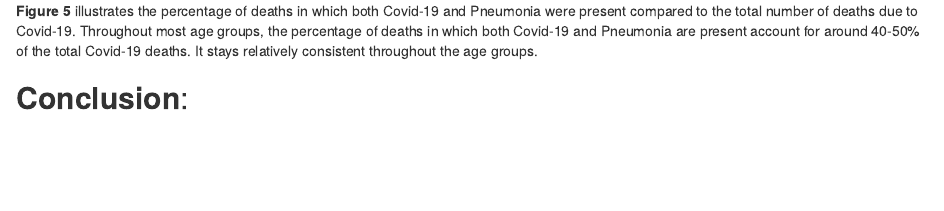
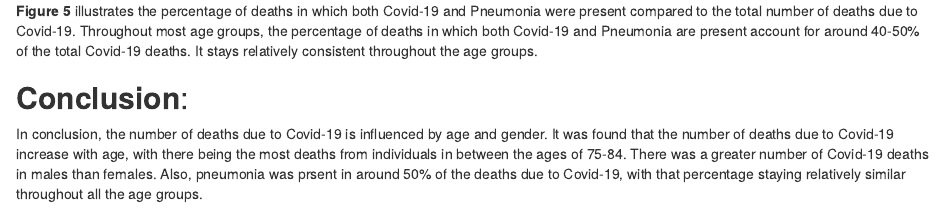
Before and after one commit to eshkim1021/PM-566-Final, an R Markdown document (README.Rmd): the page in a window 1100 px wide, from 5000 px down. The pictures show the output file README.html that the author committed with the source, opened offline.

Commit message:
Rough Draft

```diff
--- a/README.Rmd
+++ b/README.Rmd
@@ -296,3 +296,5 @@ q2 %>%
 __Figure 5__ illustrates the percentage of deaths in which both Covid-19 and Pneumonia were present compared to the total number of deaths due to Covid-19. Throughout most age groups, the percentage of deaths in which both Covid-19 and Pneumonia are present account for around 40-50% of the total Covid-19 deaths. It stays relatively consistent throughout the age groups.
 
 ## __Conclusion__:
+
+In conclusion, the number of deaths due to Covid-19 is influenced by age and gender. It was found that the number of deaths due to Covid-19 increase with age, with there being the most deaths from individuals in between the ages of 75-84. There was a greater number of Covid-19 deaths in males than females. Also, pneumonia was prsent in around 50% of the deaths due to Covid-19, with that percentage staying relatively similar throughout all the age groups.
```
Also changed, not shown: README.html.
